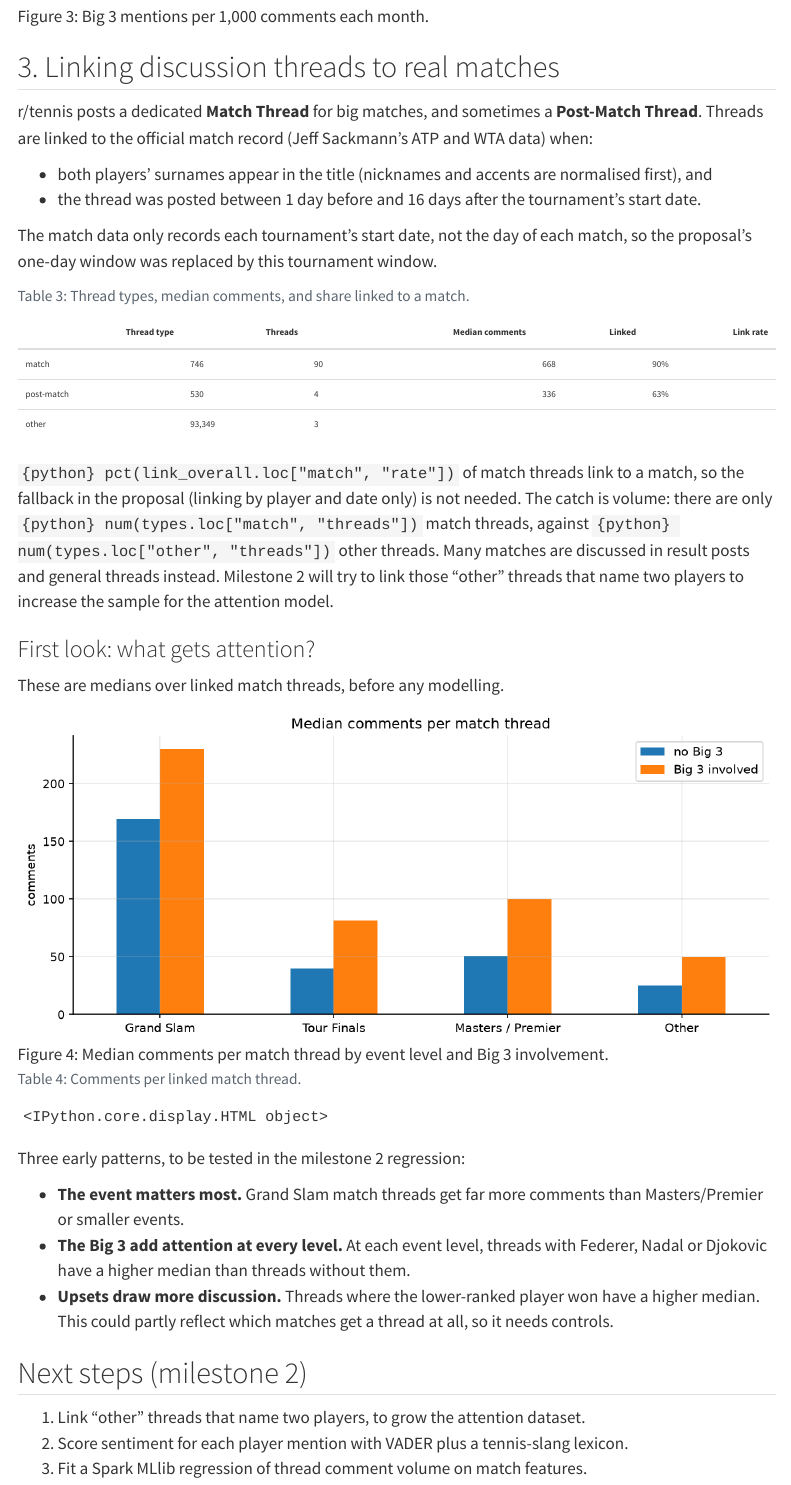
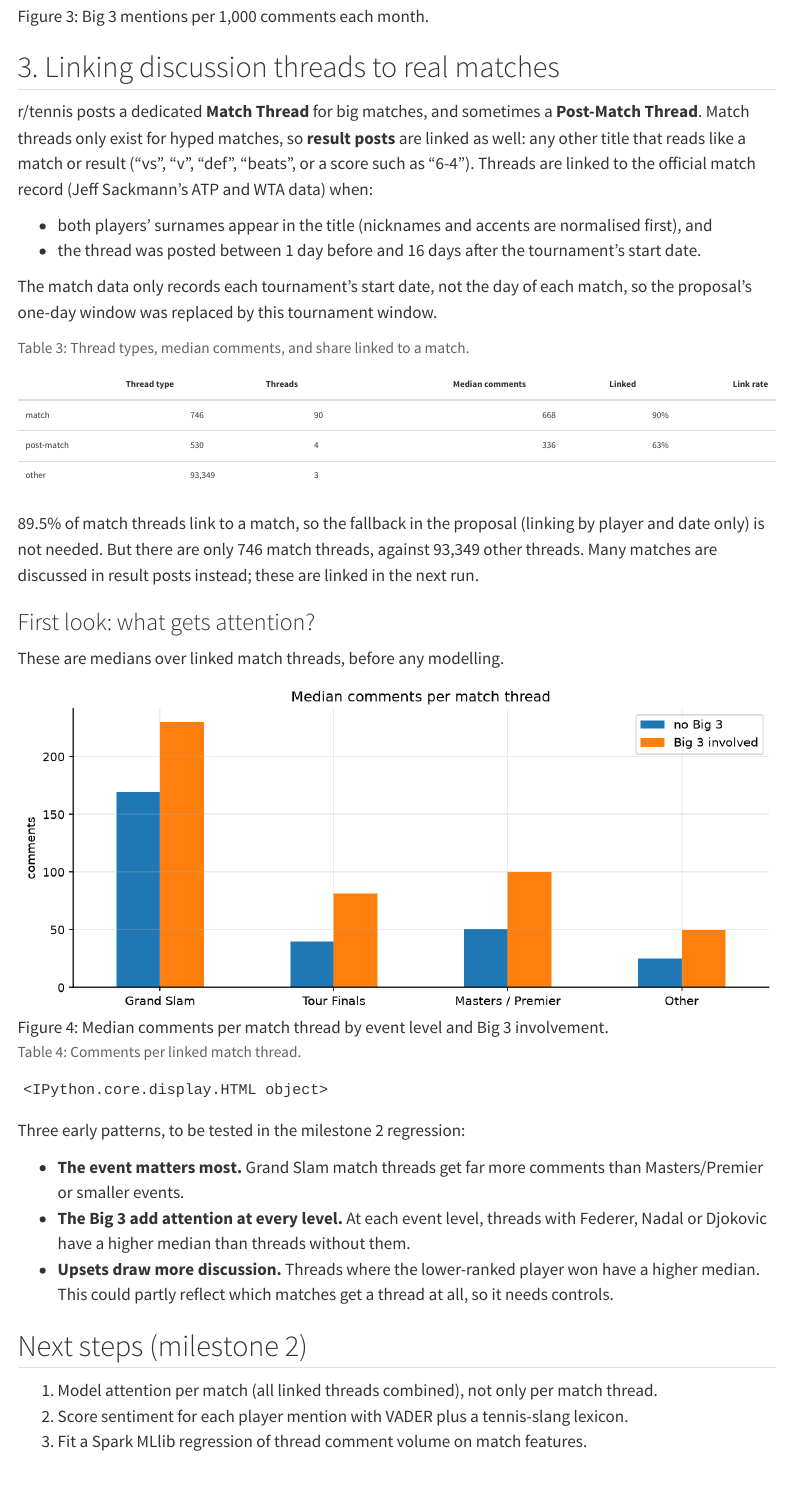
Before and after one commit to Laurent2503/tennis-reddit-analysis, a Quarto document (website-source/eda.qmd): the page in a window 1100 px wide, from 3060 px down. Rendered offline with R 4.5, knitr and Pandoc in place of Quarto, with nearby package versions; menus at the side of the page are left out.

Commit message:
Link result posts, accent fix, EDA page

````diff
--- a/website-source/eda.qmd
+++ b/website-source/eda.qmd
@@ -109,6 +109,8 @@ in mid-2018, when he returned to win Wimbledon. Milestone 2 adds sentiment to th
 ## 3. Linking discussion threads to real matches
 
 r/tennis posts a dedicated **Match Thread** for big matches, and sometimes a **Post-Match Thread**.
+Match threads only exist for hyped matches, so **result posts** are linked as well: any other title
+that reads like a match or result ("vs", "v", "def", "beats", or a score such as "6-4").
 Threads are linked to the official match record (Jeff Sackmann's ATP and WTA data) when:
 
 - both players' surnames appear in the title (nicknames and accents are normalised first), and
@@ -120,7 +122,7 @@ proposal's one-day window was replaced by this tournament window.
 ```{python}
 #| label: tbl-types
 #| tbl-cap: "Thread types, median comments, and share linked to a match."
-t = types.join(link_overall[["linked", "rate"]]).reindex(["match", "post-match", "other"])
+t = types.join(link_overall[["linked", "rate"]]).reindex([x for x in ["match", "post-match", "result", "other"] if x in types.index])
 t = t.reset_index()[["thread_type", "threads", "median_comments", "linked", "rate"]]
 t["rate"] = t.rate.map(lambda x: "" if pd.isna(x) else f"{x:.0%}")
 t["linked"] = t.linked.map(lambda x: "" if pd.isna(x) else f"{int(x):,}")
@@ -128,12 +130,23 @@ t.columns = ["Thread type", "Threads", "Median comments", "Linked", "Link rate"]
 show(t)
 ```
 
-`{python} pct(link_overall.loc["match", "rate"])` of match threads link to a match, so the fallback
-in the proposal (linking by player and date only) is not needed. The catch is volume: there are only
-`{python} num(types.loc["match", "threads"])` match threads, against
-`{python} num(types.loc["other", "threads"])` other threads. Many matches are discussed in result
-posts and general threads instead. Milestone 2 will try to link those "other" threads that name two
-players to increase the sample for the attention model.
+```{python}
+#| output: asis
+text = (
+    f"{pct(link_overall.loc['match', 'rate'])} of match threads link to a match, so the fallback in the "
+    f"proposal (linking by player and date only) is not needed. But there are only "
+    f"{num(types.loc['match', 'threads'])} match threads, against {num(types.loc['other', 'threads'])} other threads. "
+)
+if "result" in link_overall.index:
+    text += (
+        f"Result posts add {num(link_overall.loc['result', 'linked'])} linked threads. Most result-like titles "
+        f"do not name two players from the same tournament, so their link rate is low by design. "
+        f"A random sample of 100 linked result posts is checked by hand for link precision."
+    )
+else:
+    text += "Many matches are discussed in result posts instead; these are linked in the next run."
+print(text)
+```
 
 ### First look: what gets attention?
 
@@ -165,6 +178,6 @@ Three early patterns, to be tested in the milestone 2 regression:
 
 ## Next steps (milestone 2)
 
-1. Link "other" threads that name two players, to grow the attention dataset.
+1. Model attention per match (all linked threads combined), not only per match thread.
 2. Score sentiment for each player mention with VADER plus a tennis-slang lexicon.
 3. Fit a Spark MLlib regression of thread comment volume on match features.
````
Also changed, not shown: docs/search.json, 2 other files.
